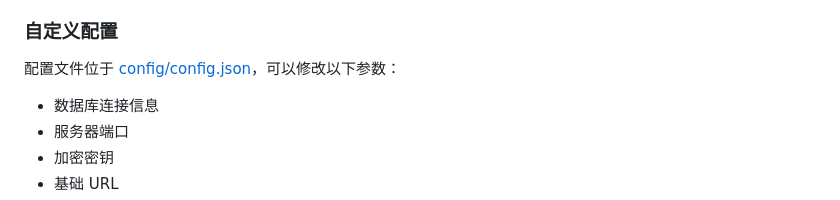
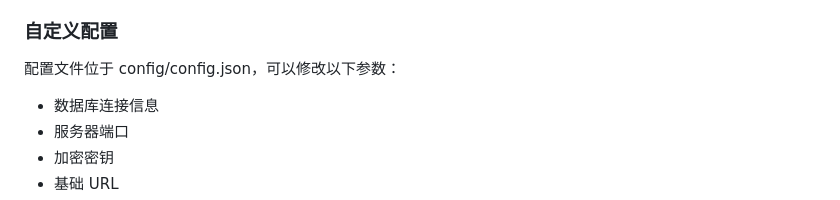
Before and after one commit to venti1112/VentiChat, a Markdown page: README.md, the part around the change. Rendered like a GitHub page.

Commit message:
更新README

```diff
--- a/README.md
+++ b/README.md
@@ -307,7 +307,7 @@
 
 ### 自定义配置
 
-配置文件位于 [config/config.json](config)，可以修改以下参数：
+配置文件位于 config/config.json，可以修改以下参数：
 - 数据库连接信息
 - 服务器端口
 - 加密密钥
```
